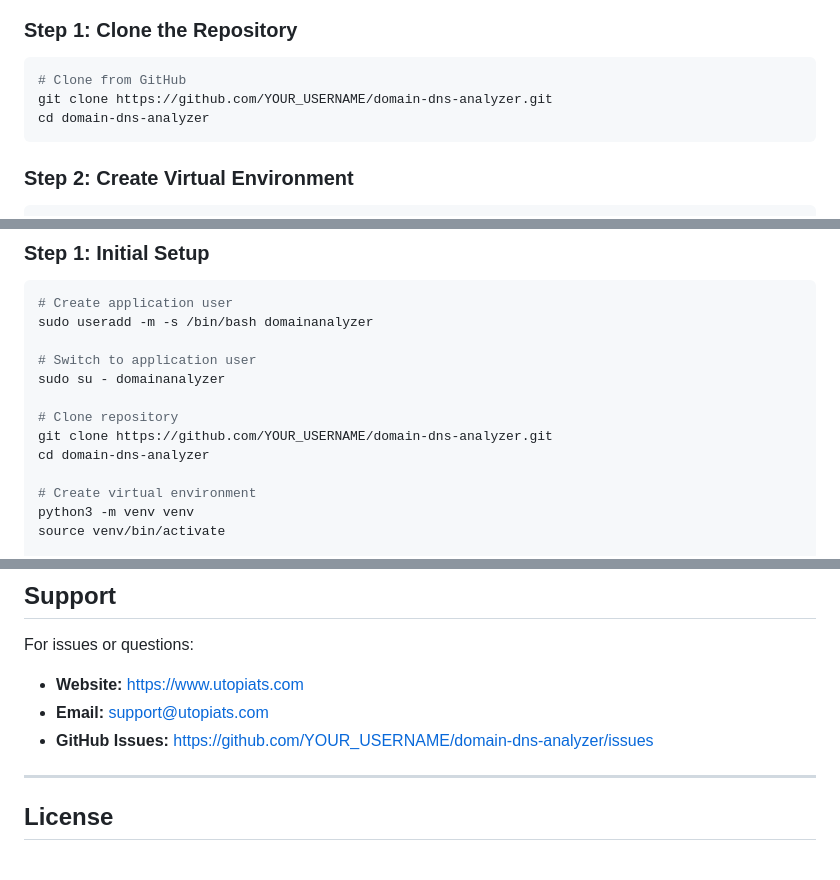
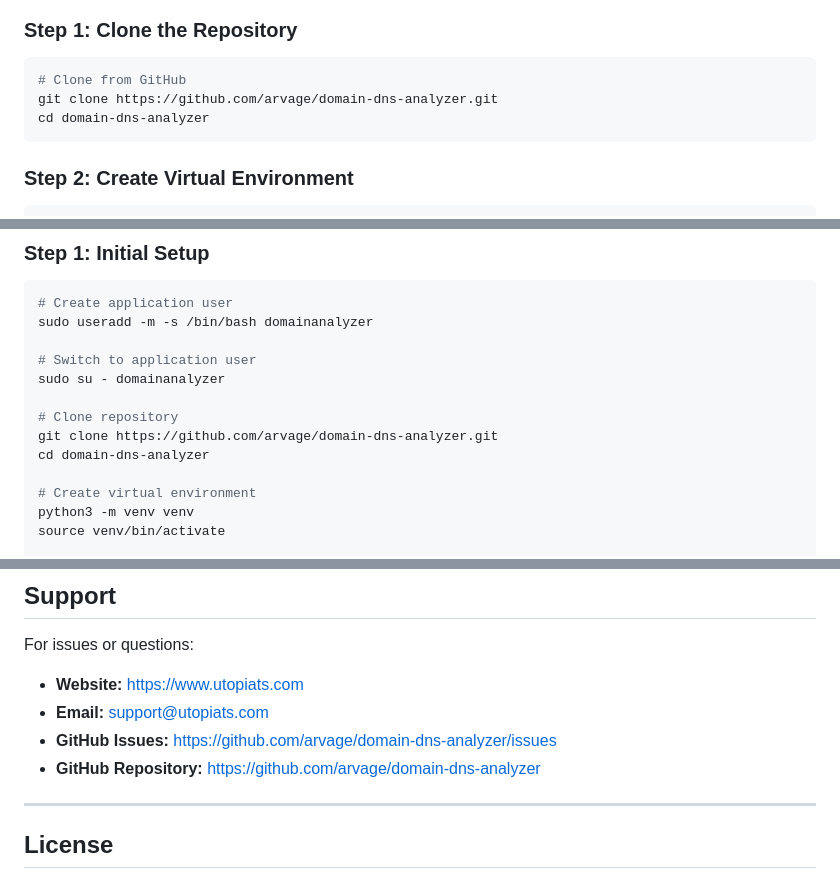
Before and after one commit to arvage/domain-dns-analyzer, a Markdown page: INSTALLATION.md, 3 parts joined by grey strips. Drawn GitHub-style.

Commit message:
Add GitHub setup guide and update installation docs with arvage username

````diff
--- a/INSTALLATION.md
+++ b/INSTALLATION.md
@@ -55,7 +55,7 @@ Choose one based on your needs:
 
 ```bash
 # Clone from GitHub
-git clone https://github.com/YOUR_USERNAME/domain-dns-analyzer.git
+git clone https://github.com/arvage/domain-dns-analyzer.git
 cd domain-dns-analyzer
 ```
 
@@ -110,7 +110,7 @@ sudo useradd -m -s /bin/bash domainanalyzer
 sudo su - domainanalyzer
 
 # Clone repository
-git clone https://github.com/YOUR_USERNAME/domain-dns-analyzer.git
+git clone https://github.com/arvage/domain-dns-analyzer.git
 cd domain-dns-analyzer
 
 # Create virtual environment
@@ -556,7 +556,8 @@ sudo chmod 755 /home/domainanalyzer/domain-dns-analyzer/static/uploads
 For issues or questions:
 - **Website:** https://www.utopiats.com
 - **Email:** support@utopiats.com
-- **GitHub Issues:** https://github.com/YOUR_USERNAME/domain-dns-analyzer/issues
+- **GitHub Issues:** https://github.com/arvage/domain-dns-analyzer/issues
+- **GitHub Repository:** https://github.com/arvage/domain-dns-analyzer
 
 ---
 
````
Also changed, not shown: GITHUB_SETUP.md (added, +93 -0 lines).
